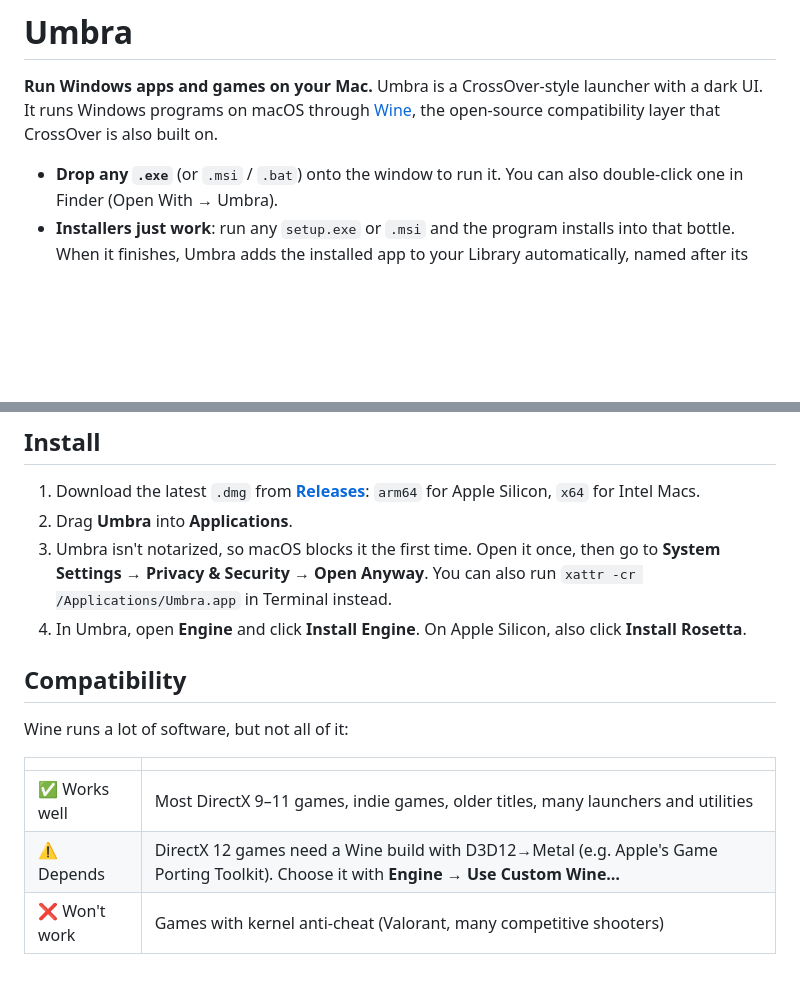
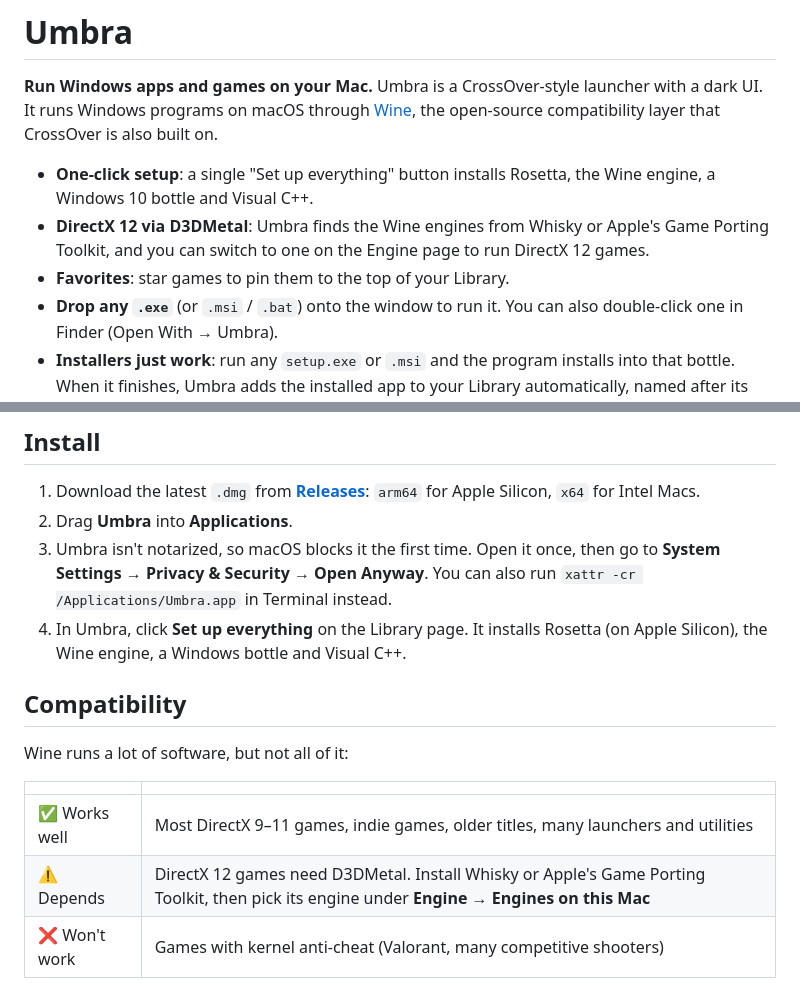
Before and after one commit to Vishantuwuw/umbra, a Markdown page: README.md, 2 parts joined by grey strips. Rendered like a GitHub page; blank space fills up the shorter version.

```diff
--- a/README.md
+++ b/README.md
@@ -2,6 +2,9 @@
 
 **Run Windows apps and games on your Mac.** Umbra is a CrossOver-style launcher with a dark UI. It runs Windows programs on macOS through [Wine](https://www.winehq.org/), the open-source compatibility layer that CrossOver is also built on.
 
+- **One-click setup**: a single "Set up everything" button installs Rosetta, the Wine engine, a Windows 10 bottle and Visual C++.
+- **DirectX 12 via D3DMetal**: Umbra finds the Wine engines from Whisky or Apple's Game Porting Toolkit, and you can switch to one on the Engine page to run DirectX 12 games.
+- **Favorites**: star games to pin them to the top of your Library.
 - **Drop any `.exe`** (or `.msi` / `.bat`) onto the window to run it. You can also double-click one in Finder (Open With → Umbra).
 - **Installers just work**: run any `setup.exe` or `.msi` and the program installs into that bottle. When it finishes, Umbra adds the installed app to your Library automatically, named after its Start Menu shortcut.
 - **Components**: one-click Visual C++ 2015–2022, .NET Desktop Runtime 8, DirectX 9 extras and Wine Mono/Gecko per bottle, plus winetricks for anything else. This is the fix for most "app won't start" problems.
@@ -31,7 +34,7 @@
 1. Download the latest `.dmg` from **[Releases](../../releases)**: `arm64` for Apple Silicon, `x64` for Intel Macs.
 2. Drag **Umbra** into **Applications**.
 3. Umbra isn't notarized, so macOS blocks it the first time. Open it once, then go to **System Settings → Privacy & Security → Open Anyway**. You can also run `xattr -cr /Applications/Umbra.app` in Terminal instead.
-4. In Umbra, open **Engine** and click **Install Engine**. On Apple Silicon, also click **Install Rosetta**.
+4. In Umbra, click **Set up everything** on the Library page. It installs Rosetta (on Apple Silicon), the Wine engine, a Windows bottle and Visual C++.
 
 ## Compatibility
 
@@ -40,7 +43,7 @@ Wine runs a lot of software, but not all of it:
 | | |
 |---|---|
 | ✅ Works well | Most DirectX 9–11 games, indie games, older titles, many launchers and utilities |
-| ⚠️ Depends | DirectX 12 games need a Wine build with D3D12→Metal (e.g. Apple's Game Porting Toolkit). Choose it with **Engine → Use Custom Wine…** |
+| ⚠️ Depends | DirectX 12 games need D3DMetal. Install Whisky or Apple's Game Porting Toolkit, then pick its engine under **Engine → Engines on this Mac** |
 | ❌ Won't work | Games with kernel anti-cheat (Valorant, many competitive shooters) |
 
 ## Develop
```
Also changed, not shown: .github/release-notes.md (+1 -1 lines), docs/screenshots/setup.png (added), 7 other files.
